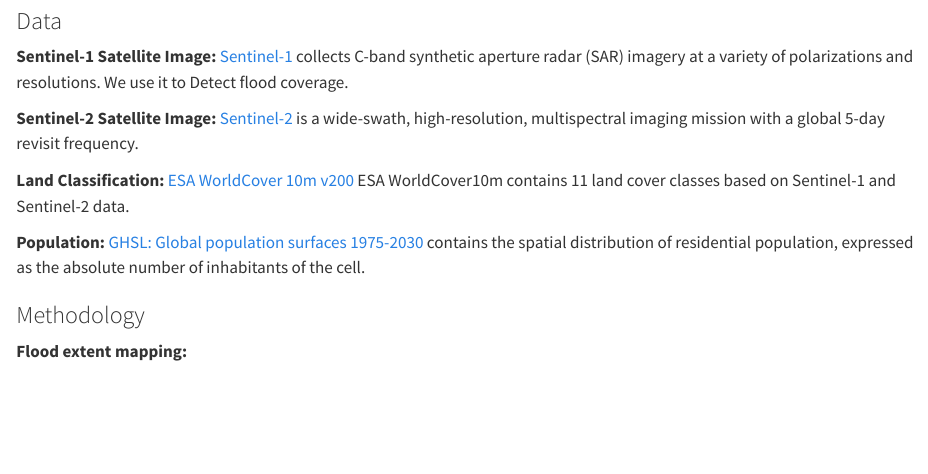
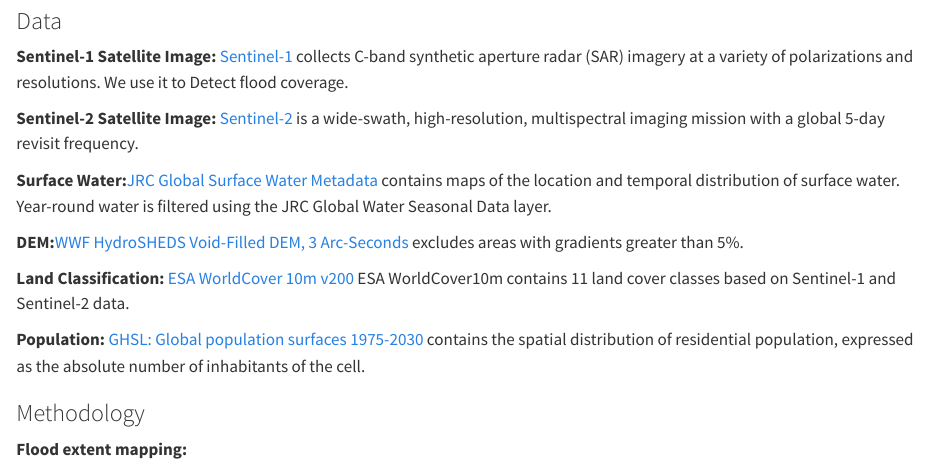
Before and after one commit to MengyuanHan1/BigData, a Quarto document (index.qmd): the page in a window 1100 px wide, from 840 px down. Rendered offline with R 4.5, knitr and Pandoc in place of Quarto, with nearby package versions; long lines of code are wrapped.

Commit message:
Update index.qmd

```diff
--- a/index.qmd
+++ b/index.qmd
@@ -23,6 +23,10 @@
 **Sentinel-1 Satellite Image:** [Sentinel-1](https://developers.google.com/earth-engine/guides/sentinel1) collects C-band synthetic aperture radar (SAR) imagery at a variety of polarizations and resolutions. We use it to Detect flood coverage.
 
 **Sentinel-2 Satellite Image:** [Sentinel-2](https://developers.google.com/earth-engine/datasets/catalog/sentinel-2) is a wide-swath, high-resolution, multispectral imaging mission with a global 5-day revisit frequency.
+
+**Surface Water:**[ JRC Global Surface Water Metadata]( https://developers.google.com/earth-engine/datasets/catalog/JRC_GSW1_4_Metadata) contains maps of the location and temporal distribution of surface water. Year-round water is filtered using the JRC Global Water Seasonal Data layer.
+
+**DEM:**[ WWF HydroSHEDS Void-Filled DEM, 3 Arc-Seconds]( https://developers.google.com/earth-engine/datasets/catalog/WWF_HydroSHEDS_03VFDEM#description) excludes areas with gradients greater than 5%.
 
 **Land Classification:** [ESA WorldCover 10m v200](https://developers.google.com/earth-engine/datasets/catalog/ESA_WorldCover_v200#description)
 ESA WorldCover10m contains 11 land cover classes based on Sentinel-1 and Sentinel-2 data.
```
